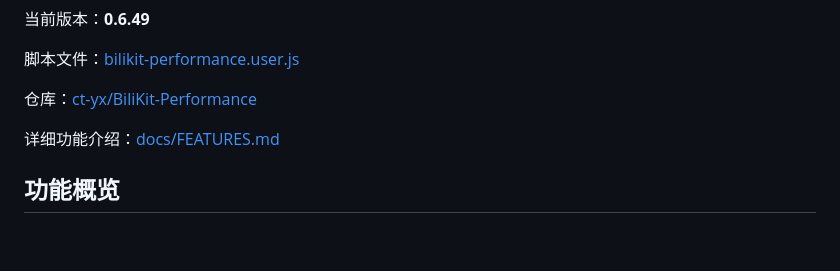
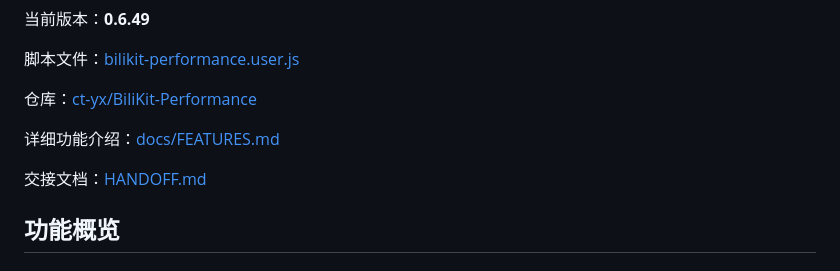
Before and after one commit to ct-yx/BiliKit-Performance, a Markdown page: README.md, the part around the change. Drawn GitHub-style; blank space fills up the shorter version.

```diff
--- a/README.md
+++ b/README.md
@@ -9,6 +9,8 @@
 仓库：[ct-yx/BiliKit-Performance](https://github.com/ct-yx/BiliKit-Performance)
 
 详细功能介绍：[docs/FEATURES.md](docs/FEATURES.md)
+
+交接文档：[HANDOFF.md](HANDOFF.md)
 
 ## 功能概览
 
```
Also changed, not shown: HANDOFF.md (added, +224 -0 lines).
